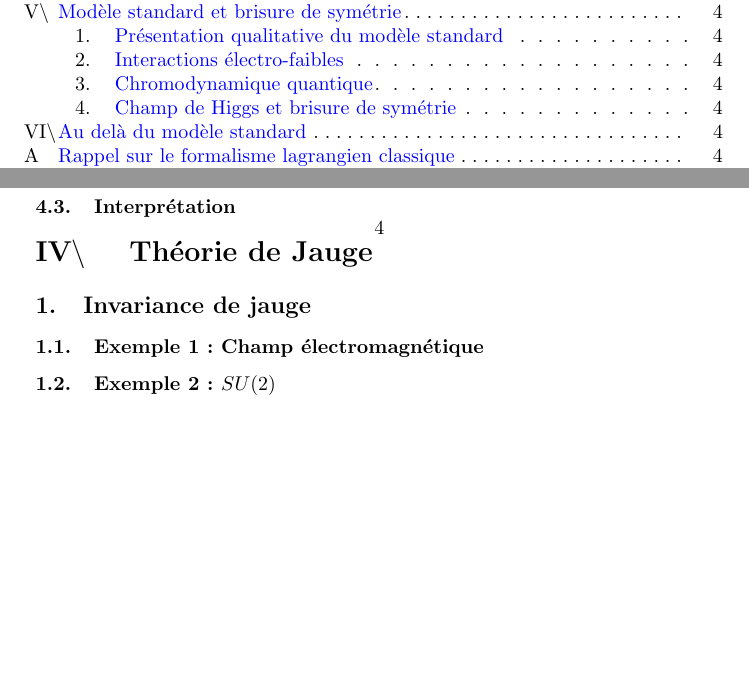
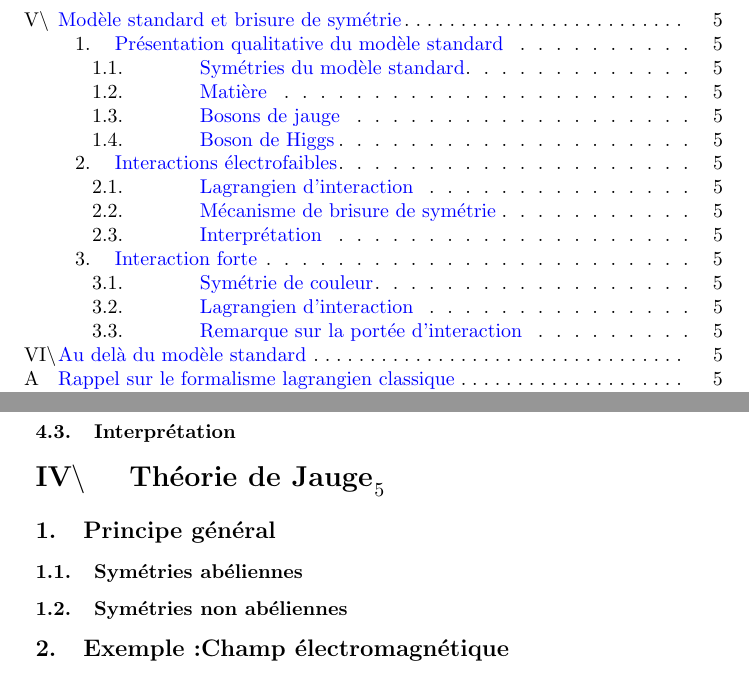
Before and after one commit to frosini/EA, a LaTeX document (rapport.tex): two parts of pages 2 and 4 of 4 before the commit and two parts of pages 3 and 5 of 5 after it, joined at a grey line, cut so that both start at the same text, the shorter picture padded with empty space. The pictures show the PDF file rapport.pdf that the author committed with the source.

Commit message:
Maj TDM
Après lecture du nouveau papier, j'ai complété la TdM,tu me diras ce que
tu penses

```diff
--- a/rapport.tex
+++ b/rapport.tex
@@ -207,7 +207,7 @@
 		\subsection{Équation de Klein-Gordon}
 			\subsubsection{Principe de correspondance}
 			\subsubsection{Équation de Klein-Gordon pour une particule libre de spin 0}
-			\subsubsection{Invariance de jauge}
+			%\subsubsection{Invariance de jauge}
 			\subsubsection{Optionnel: Limite non relativiste}
 		\subsection{Équation de Dirac}
 			\subsubsection{Établissement de l'équation de Dirac libre}
@@ -231,8 +231,3 @@
 			\subsubsection{Quantification du champ}
 			\subsubsection{Interprétation}
 
-		\section{Théorie de Jauge}
-
-		\subsection{Invariance de jauge}
-			\subsubsection{Exemple 1 : Champ électromagnétique}
-			\subsubsection{Exemple 2 : $SU(2)$}
@@ -242,0 +235,6 @@
+		\subsection{Principe général}
+			\subsubsection{Symétries abéliennes}
+			\subsubsection{Symétries non abéliennes}
+		\subsection{Exemple:Champ électromagnétique}
+			\subsubsection{$SU(1)$}
+			\subsubsection{Interprétation}
@@ -248,12 +250,16 @@
+				\subsubsection{Symétries du modèle standard}
+				\subsubsection{Matière}
+				\subsubsection{Bosons de jauge}
+				\subsubsection{Boson de Higgs}
+			\subsection{Interactions électrofaibles}
+				\subsubsection{Lagrangien d'interaction}
+				\subsubsection{Mécanisme de brisure de symétrie}
+				\subsubsection{Interprétation}
+			\subsection{Interaction forte}
+				\subsubsection{Symétrie de couleur}
+				\subsubsection{Lagrangien d'interaction}
+				\subsubsection{Remarque sur la portée d'interaction}
 
-
-		\subsection{Présentation qualitative du modèle standard}
-
-		\subsection{Interactions électro-faibles}
-
-		\subsection{Chromodynamique quantique}
-
-		\subsection{Champ de Higgs et brisure de symétrie}
 
 
 		\section{Au delà du modèle standard}
```
Also changed, not shown: rapport.pdf, rapport.tex (9 more changed lines).
